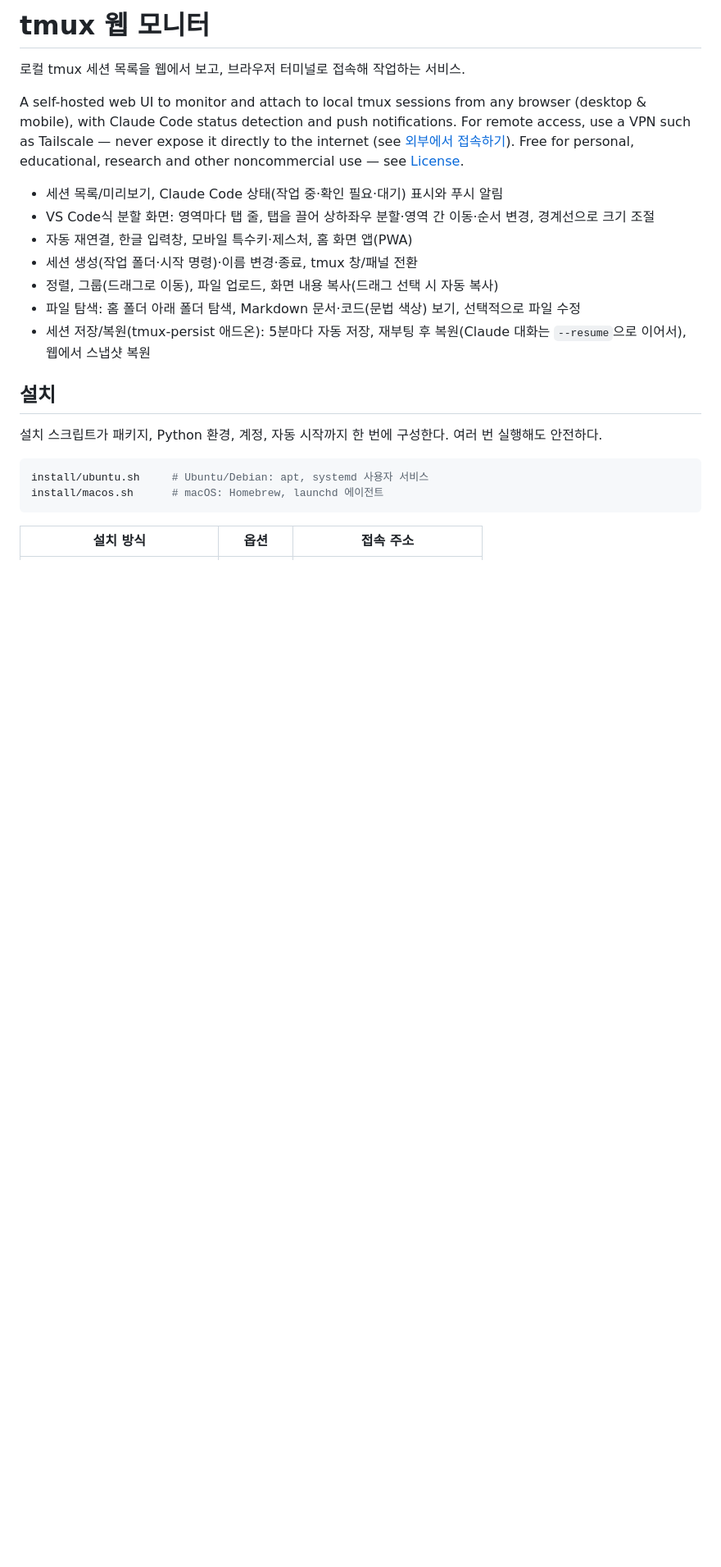
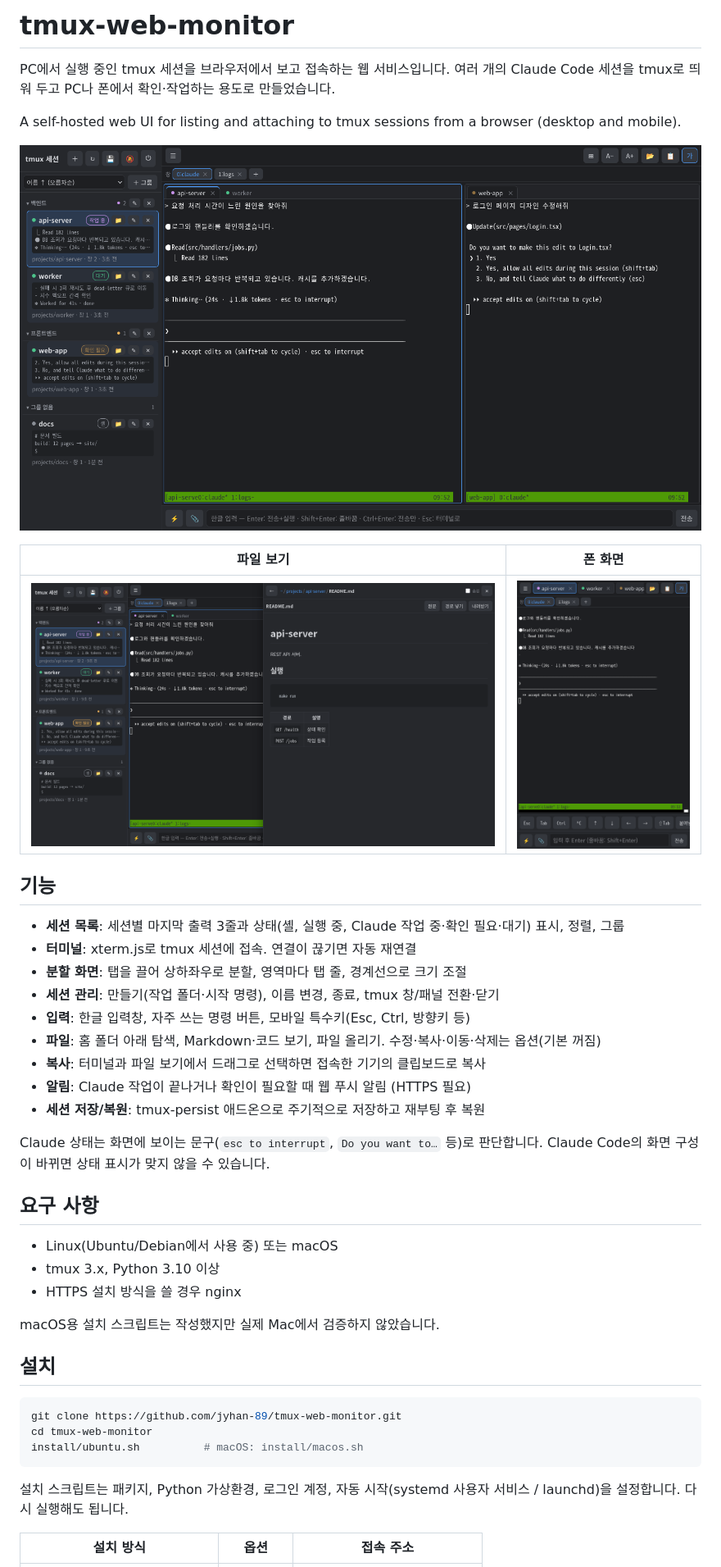
Before and after one commit to jyhan-89/tmux-monitor, a Markdown page: README.md, the part around one of its changes. Shown at 82% size. GitHub-like rendering; pictures changed too: docs/screenshots/desktop.png (added), docs/screenshots/files.png (added), docs/screenshots/mobile.png (added); blank space fills up the shorter version.

Commit message:
README 정리, 스크린샷 추가, 저장소 이름 tmux-web-monitor 반영
- README를 기능·설치·계정·사용법·외부 접속·설정·관리·보안·구조 순으로 다시 작성
- 데모 세션으로 찍은 스크린샷 3장 (docs/screenshots)
- 푸시 알림 발신자 기본값의 저장소 주소를 tmux-web-monitor로 변경

````diff
--- a/README.md
+++ b/README.md
@@ -1,29 +1,49 @@
-# tmux 웹 모니터
+# tmux-web-monitor
 
-로컬 tmux 세션 목록을 웹에서 보고, 브라우저 터미널로 접속해 작업하는 서비스.
+PC에서 실행 중인 tmux 세션을 브라우저에서 보고 접속하는 웹 서비스입니다.
+여러 개의 Claude Code 세션을 tmux로 띄워 두고 PC나 폰에서 확인·작업하는 용도로 만들었습니다.
 
-A self-hosted web UI to monitor and attach to local tmux sessions from any browser (desktop & mobile),
-with Claude Code status detection and push notifications.
-For remote access, use a VPN such as Tailscale — never expose it directly to the internet
-(see [외부에서 접속하기](#외부에서-접속하기-tailscale-등)).
-Free for personal, educational, research and other noncommercial use — see [License](#license).
+A self-hosted web UI for listing and attaching to tmux sessions from a browser (desktop and mobile).
 
-- 세션 목록/미리보기, Claude Code 상태(작업 중·확인 필요·대기) 표시와 푸시 알림
-- VS Code식 분할 화면: 영역마다 탭 줄, 탭을 끌어 상하좌우 분할·영역 간 이동·순서 변경, 경계선으로 크기 조절
-- 자동 재연결, 한글 입력창, 모바일 특수키·제스처, 홈 화면 앱(PWA)
-- 세션 생성(작업 폴더·시작 명령)·이름 변경·종료, tmux 창/패널 전환
-- 정렬, 그룹(드래그로 이동), 파일 업로드, 화면 내용 복사(드래그 선택 시 자동 복사)
-- 파일 탐색: 홈 폴더 아래 폴더 탐색, Markdown 문서·코드(문법 색상) 보기, 선택적으로 파일 수정
-- 세션 저장/복원(tmux-persist 애드온): 5분마다 자동 저장, 재부팅 후 복원(Claude 대화는 `--resume`으로 이어서), 웹에서 스냅샷 복원
+![PC 화면](docs/screenshots/desktop.png)
+
+| 파일 보기 | 폰 화면 |
+|---|---|
+| ![파일 보기](docs/screenshots/files.png) | ![폰 화면](docs/screenshots/mobile.png) |
+
+## 기능
+
+- **세션 목록**: 세션별 마지막 출력 3줄과 상태(셸, 실행 중, Claude 작업 중·확인 필요·대기) 표시, 정렬, 그룹
+- **터미널**: xterm.js로 tmux 세션에 접속. 연결이 끊기면 자동 재연결
+- **분할 화면**: 탭을 끌어 상하좌우로 분할, 영역마다 탭 줄, 경계선으로 크기 조절
+- **세션 관리**: 만들기(작업 폴더·시작 명령), 이름 변경, 종료, tmux 창/패널 전환·닫기
+- **입력**: 한글 입력창, 자주 쓰는 명령 버튼, 모바일 특수키(Esc, Ctrl, 방향키 등)
+- **파일**: 홈 폴더 아래 탐색, Markdown·코드 보기, 파일 올리기. 수정·복사·이동·삭제는 옵션(기본 꺼짐)
+- **복사**: 터미널과 파일 보기에서 드래그로 선택하면 접속한 기기의 클립보드로 복사
+- **알림**: Claude 작업이 끝나거나 확인이 필요할 때 웹 푸시 알림 (HTTPS 필요)
+- **세션 저장/복원**: tmux-persist 애드온으로 주기적으로 저장하고 재부팅 후 복원
+
+Claude 상태는 화면에 보이는 문구(`esc to interrupt`, `Do you want to…` 등)로 판단합니다.
+Claude Code의 화면 구성이 바뀌면 상태 표시가 맞지 않을 수 있습니다.
+
+## 요구 사항
+
+- Linux(Ubuntu/Debian에서 사용 중) 또는 macOS
+- tmux 3.x, Python 3.10 이상
+- HTTPS 설치 방식을 쓸 경우 nginx
+
+macOS용 설치 스크립트는 작성했지만 실제 Mac에서 검증하지 않았습니다.
 
 ## 설치
 
-설치 스크립트가 패키지, Python 환경, 계정, 자동 시작까지 한 번에 구성한다. 여러 번 실행해도 안전하다.
+```bash
+git clone https://github.com/jyhan-89/tmux-web-monitor.git
+cd tmux-web-monitor
+install/ubuntu.sh          # macOS: install/macos.sh
+```
 
-```bash
-install/ubuntu.sh     # Ubuntu/Debian: apt, systemd 사용자 서비스
-install/macos.sh      # macOS: Homebrew, launchd 에이전트
-```
+설치 스크립트는 패키지, Python 가상환경, 로그인 계정, 자동 시작(systemd 사용자 서비스 / launchd)을 설정합니다.
+다시 실행해도 됩니다.
 
 | 설치 방식 | 옵션 | 접속 주소 |
 |---|---|---|
````
Also changed, not shown: other parts of README.md (+101 -85 lines), 1 other file.
